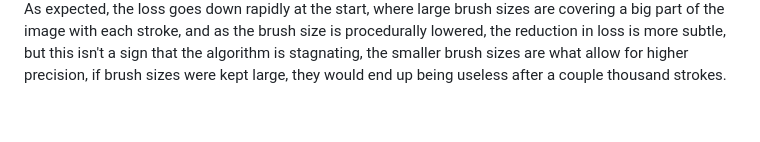
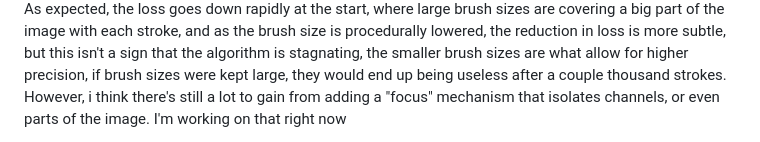
Before and after one commit to EgeEken/PBC, a Markdown page: README.md, the part around one of its changes. GitHub-like rendering; blank space fills up the shorter version.

Commit message:
Update README with V2.2 analysis and ideas
Added insights and analysis on algorithm performance and potential improvements.

```diff
--- a/README.md
+++ b/README.md
@@ -46,4 +48,4 @@ For some upgrades to V2.1, i had some ideas, but also wanted to do some analysis
 <img width="859" height="547" alt="image" src="https://github.com/user-attachments/assets/fce40e54-7b0a-4176-a539-5e10d950b9b2" />
 
-As expected, the loss goes down rapidly at the start, where large brush sizes are covering a big part of the image with each stroke, and as the brush size is procedurally lowered, the reduction in loss is more subtle, but this isn't a sign that the algorithm is stagnating, the smaller brush sizes are what allow for higher precision, if brush sizes were kept large, they would end up being useless after a couple thousand strokes.
+As expected, the loss goes down rapidly at the start, where large brush sizes are covering a big part of the image with each stroke, and as the brush size is procedurally lowered, the reduction in loss is more subtle, but this isn't a sign that the algorithm is stagnating, the smaller brush sizes are what allow for higher precision, if brush sizes were kept large, they would end up being useless after a couple thousand strokes. However, i think there's still a lot to gain from adding a "focus" mechanism that isolates channels, or even parts of the image. I'm working on that right now
 
```
Also changed, not shown: other parts of README.md (+3 -1 lines).
